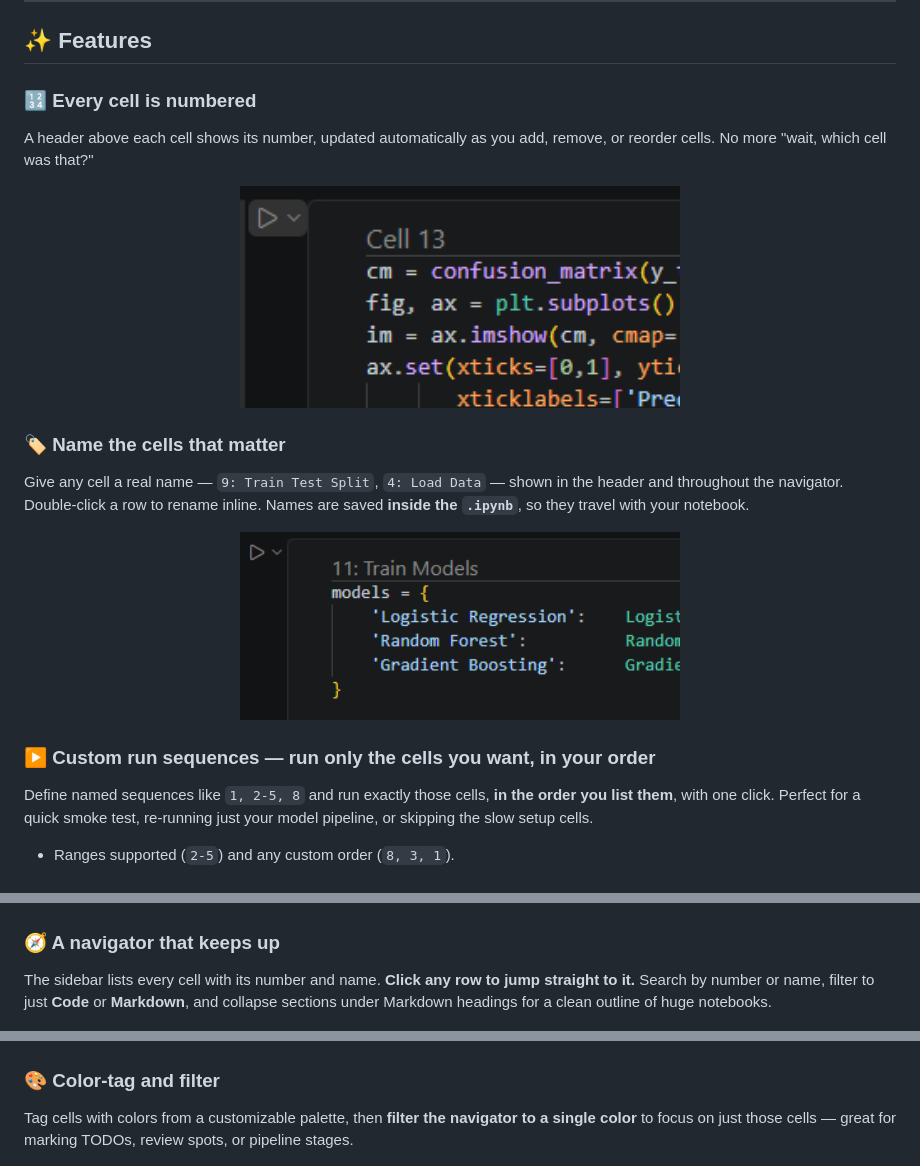
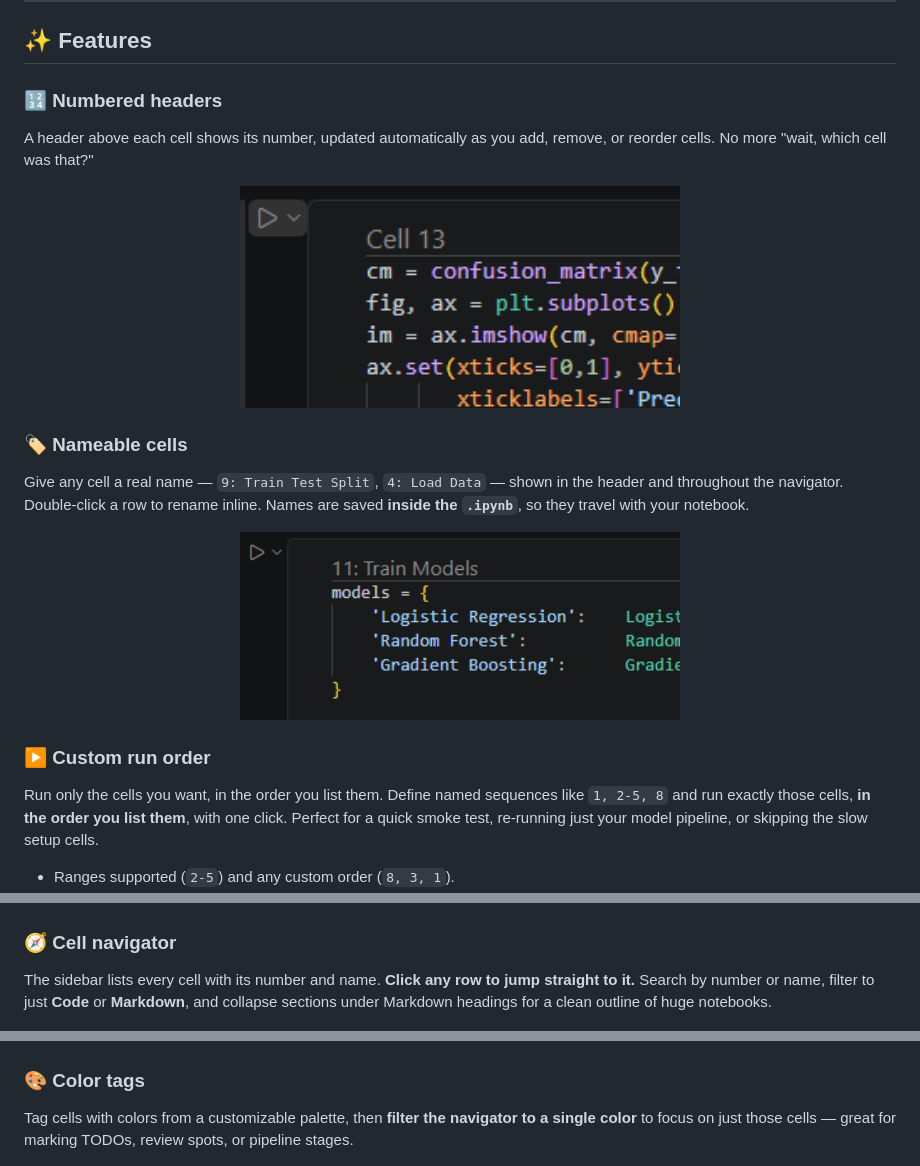
Before and after one commit to royayon/NoteBookAwesome, a Markdown page: README.md, 3 parts joined by grey strips. Drawn GitHub-style.

```diff
--- a/README.md
+++ b/README.md
@@ -26,21 +21,21 @@ Works in **VS Code**, **Cursor**, **Windsurf**, and every VS Code-compatible edi
 
 ## ✨ Features
 
-### 🔢 Every cell is numbered
+### 🔢 Numbered headers
 A header above each cell shows its number, updated automatically as you add, remove, or reorder cells. No more "wait, which cell was that?"
 <p align="center">
   <img src="https://raw.githubusercontent.com/royayon/NoteBookAwesome/main/images/Cell_Numbering.png" alt="An auto-numbered cell header reading 'Cell 13'" width="440" />
 </p>
 
-### 🏷️ Name the cells that matter
+### 🏷️ Nameable cells
 Give any cell a real name — `9: Train Test Split`, `4: Load Data` — shown in the header and throughout the navigator. Double-click a row to rename inline. Names are saved **inside the `.ipynb`**, so they travel with your notebook.
 
 <p align="center">
   <img src="https://raw.githubusercontent.com/royayon/NoteBookAwesome/main/images/Cell_Rename.png" alt="A renamed cell header reading '9: Train Test Split'" width="440" />
 </p>
 
-### ▶️ Custom run sequences — run only the cells you want, in your order
-Define named sequences like `1, 2-5, 8` and run exactly those cells, **in the order you list them**, with one click. Perfect for a quick smoke test, re-running just your model pipeline, or skipping the slow setup cells.
+### ▶️ Custom run order
+Run only the cells you want, in the order you list them. Define named sequences like `1, 2-5, 8` and run exactly those cells, **in the order you list them**, with one click. Perfect for a quick smoke test, re-running just your model pipeline, or skipping the slow setup cells.
 
 - Ranges supported (`2-5`) and any custom order (`8, 3, 1`).
 - Each sequence is **bound to its cells** (not brittle line numbers) — reorder your notebook and the sequence still runs the right cells.
@@ -51,14 +46,14 @@ Define named sequences like `1, 2-5, 8` and run exactly those cells, **in the or
   <img src="https://raw.githubusercontent.com/royayon/NoteBookAwesome/main/images/Runs.png" alt="Custom run sequences — named lists of cells to run in a chosen order" width="330" />
 </p>
 
-### 🧭 A navigator that keeps up
+### 🧭 Cell navigator
 The sidebar lists every cell with its number and name. **Click any row to jump straight to it.** Search by number or name, filter to just **Code** or **Markdown**, and collapse sections under Markdown headings for a clean outline of huge notebooks.
 
 <p align="center">
   <img src="https://raw.githubusercontent.com/royayon/NoteBookAwesome/main/images/Navigator.png" alt="NotebookAwesome Cell Navigator — grouped cells with names, numbers, color tags, and run status" width="330" />
 </p>
 
-### 🎨 Color-tag and filter
+### 🎨 Color tags
 Tag cells with colors from a customizable palette, then **filter the navigator to a single color** to focus on just those cells — great for marking TODOs, review spots, or pipeline stages.
 
 <p align="center">
```
Also changed, not shown: other parts of README.md (+3 -8 lines).
